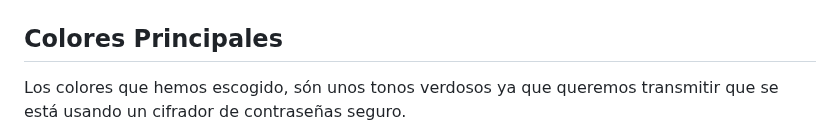
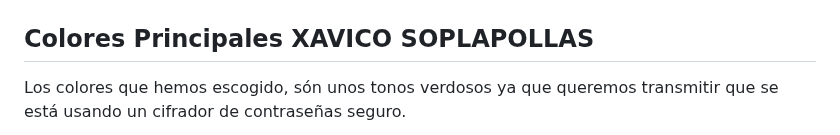
Before and after one commit to Sote19/GestorContrasenas, a Markdown page: README.md, the part around the change. Rendered like a GitHub page.

```diff
--- a/README.md
+++ b/README.md
@@ -64,7 +64,7 @@ Una vez tengamos algunas aplicaciones registradas, seleccionando alguna de ellas
 
 ![MokUp](assets_bf/MokUp.png)
 
-<h2>Colores Principales</h2>
+<h2>Colores Principales XAVICO SOPLAPOLLAS</h2>
 <p>Los colores que hemos escogido, són unos tonos verdosos ya que queremos transmitir que se está usando un cifrador de contraseñas seguro.</p>
 
 ![Colores](assets_bf/colores_principales.png)
```
